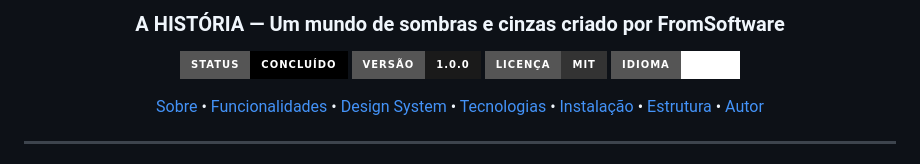
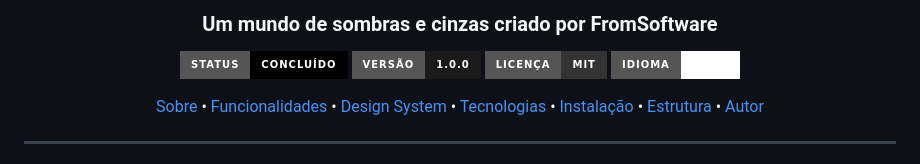
Before and after one commit to IsaqueMendes-santos/dark_souls, a Markdown page: README.md, the part around one of its changes. Drawn GitHub-style; badges without logos.

```diff
--- a/README.md
+++ b/README.md
@@ -4,5 +3,5 @@
 
-  <h3>A HISTÓRIA — Um mundo de sombras e cinzas criado por FromSoftware</h3>
+  <h3>Um mundo de sombras e cinzas criado por FromSoftware</h3>
 
   <p align="center">
     <img src="https://img.shields.io/badge/Status-Conclu%C3%ADdo-000000?style=for-the-badge&logo=github&logoColor=white" alt="Status" />
```
Also changed, not shown: other parts of README.md (+1 -7 lines).
